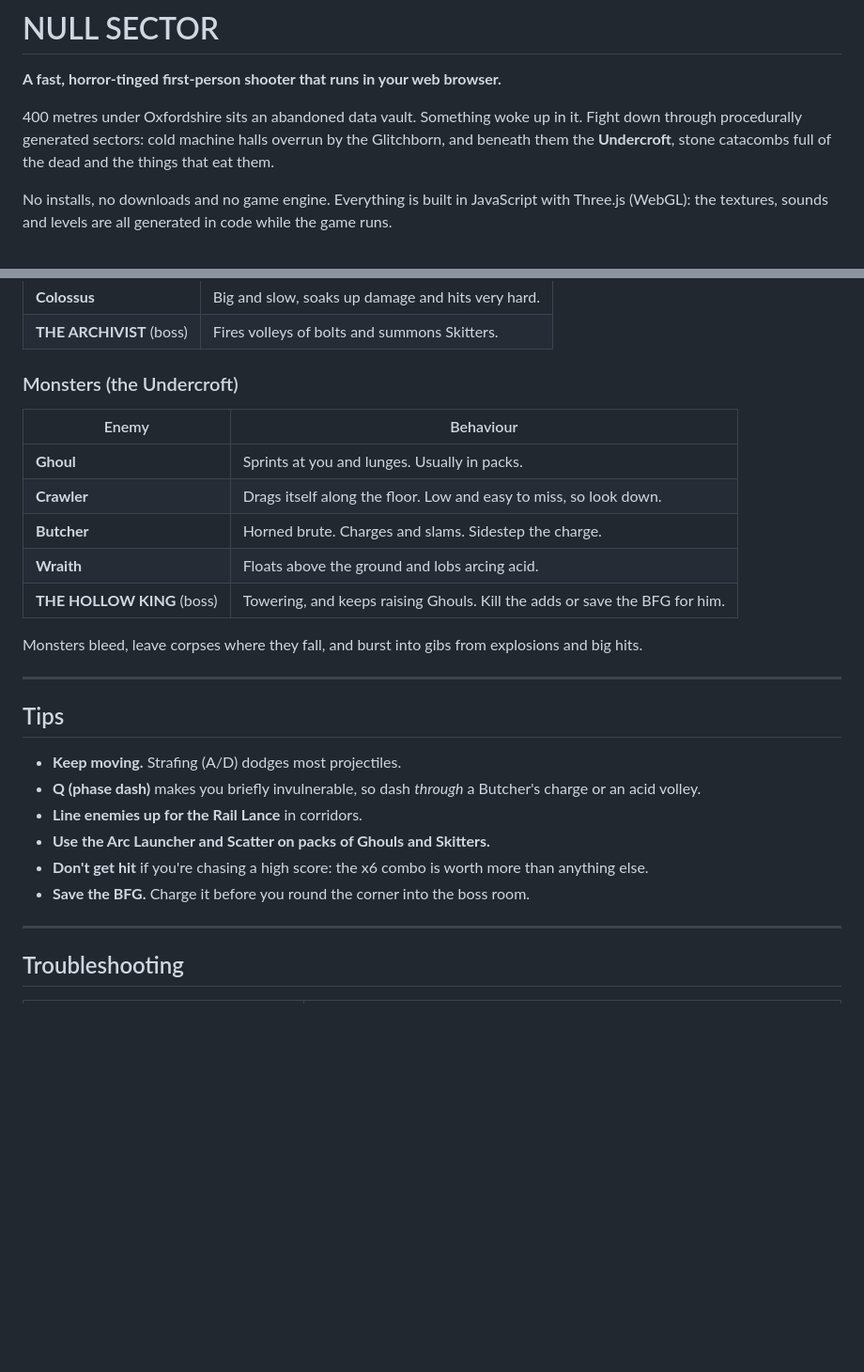
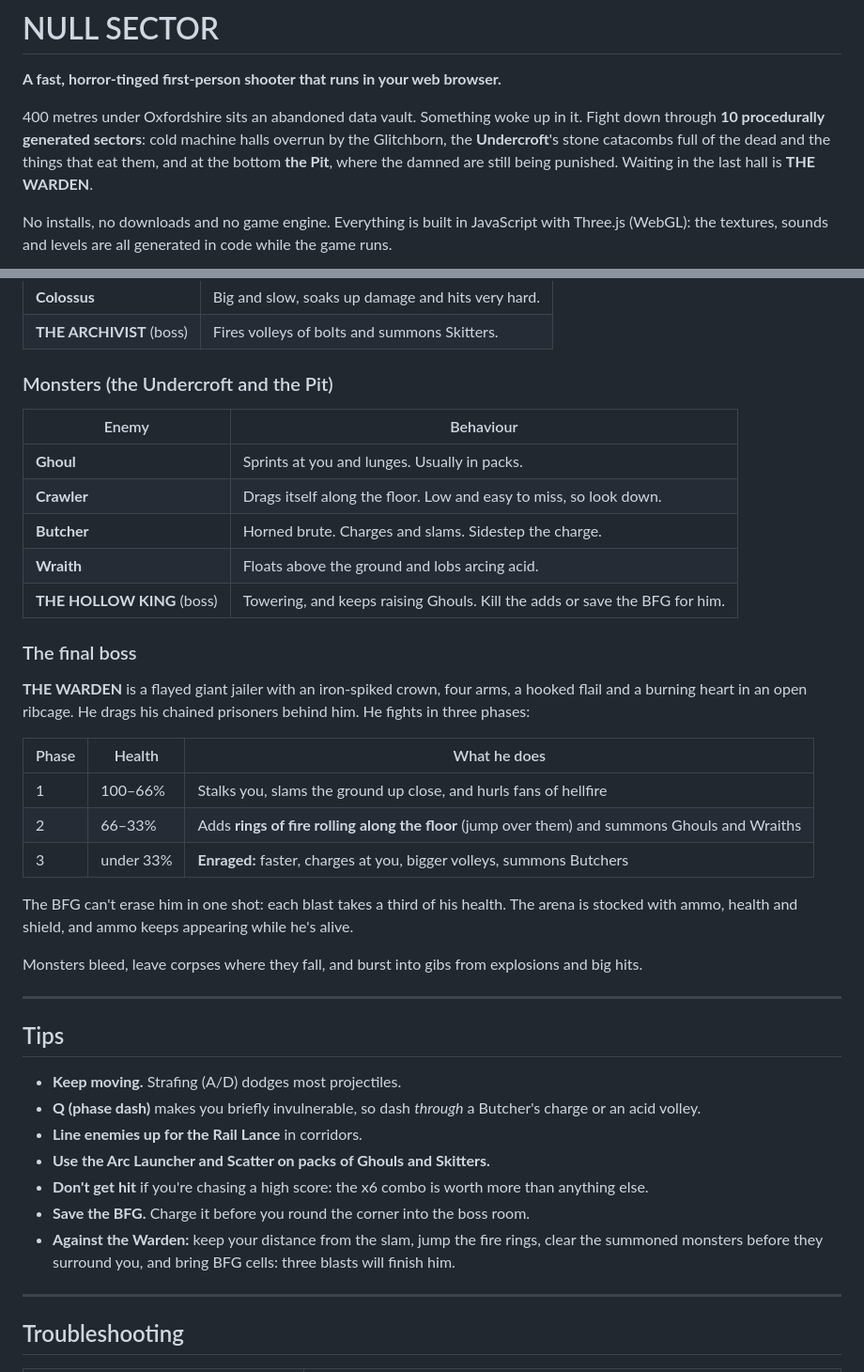
Before and after one commit to hosthobbit/null-sector, a Markdown page: README.md, 2 parts joined by grey strips. Shown at 94% size. Rendered like a GitHub page; blank space fills up the shorter version.

```diff
--- a/README.md
+++ b/README.md
@@ -2,7 +2,7 @@
 
 **A fast, horror-tinged first-person shooter that runs in your web browser.**
 
-400 metres under Oxfordshire sits an abandoned data vault. Something woke up in it. Fight down through procedurally generated sectors: cold machine halls overrun by the Glitchborn, and beneath them the **Undercroft**, stone catacombs full of the dead and the things that eat them.
+400 metres under Oxfordshire sits an abandoned data vault. Something woke up in it. Fight down through **10 procedurally generated sectors**: cold machine halls overrun by the Glitchborn, the **Undercroft**'s stone catacombs full of the dead and the things that eat them, and at the bottom **the Pit**, where the damned are still being punished. Waiting in the last hall is **THE WARDEN**.
 
 No installs, no downloads and no game engine. Everything is built in JavaScript with Three.js (WebGL): the textures, sounds and levels are all generated in code while the game runs.
 
@@ -214,7 +227,7 @@ Each new weapon appears as a glowing pickup somewhere in the sector where it unl
 | **Colossus** | Big and slow, soaks up damage and hits very hard. |
 | **THE ARCHIVIST** (boss) | Fires volleys of bolts and summons Skitters. |
 
-### Monsters (the Undercroft)
+### Monsters (the Undercroft and the Pit)
 | Enemy | Behaviour |
 |---|---|
 | **Ghoul** | Sprints at you and lunges. Usually in packs. |
@@ -222,6 +235,17 @@ Each new weapon appears as a glowing pickup somewhere in the sector where it unl
 | **Butcher** | Horned brute. Charges and slams. Sidestep the charge. |
 | **Wraith** | Floats above the ground and lobs arcing acid. |
 | **THE HOLLOW KING** (boss) | Towering, and keeps raising Ghouls. Kill the adds or save the BFG for him. |
+
+### The final boss
+**THE WARDEN** is a flayed giant jailer with an iron-spiked crown, four arms, a hooked flail and a burning heart in an open ribcage. He drags his chained prisoners behind him. He fights in three phases:
+
+| Phase | Health | What he does |
+|---|---|---|
+| 1 | 100–66% | Stalks you, slams the ground up close, and hurls fans of hellfire |
+| 2 | 66–33% | Adds **rings of fire rolling along the floor** (jump over them) and summons Ghouls and Wraiths |
+| 3 | under 33% | **Enraged:** faster, charges at you, bigger volleys, summons Butchers |
+
+The BFG can't erase him in one shot: each blast takes a third of his health. The arena is stocked with ammo, health and shield, and ammo keeps appearing while he's alive.
 
 Monsters bleed, leave corpses where they fall, and burst into gibs from explosions and big hits.
 
@@ -234,6 +258,7 @@ Monsters bleed, leave corpses where they fall, and burst into gibs from explosio
 - **Use the Arc Launcher and Scatter on packs of Ghouls and Skitters.**
 - **Don't get hit** if you're chasing a high score: the x6 combo is worth more than anything else.
 - **Save the BFG.** Charge it before you round the corner into the boss room.
+- **Against the Warden:** keep your distance from the slam, jump the fire rings, clear the summoned monsters before they surround you, and bring BFG cells: three blasts will finish him.
 
 ---
 
```
Also changed, not shown: other parts of README.md (+19 -6 lines), docs/pit.jpg (added), docs/warden.jpg (added), 6 other files.
